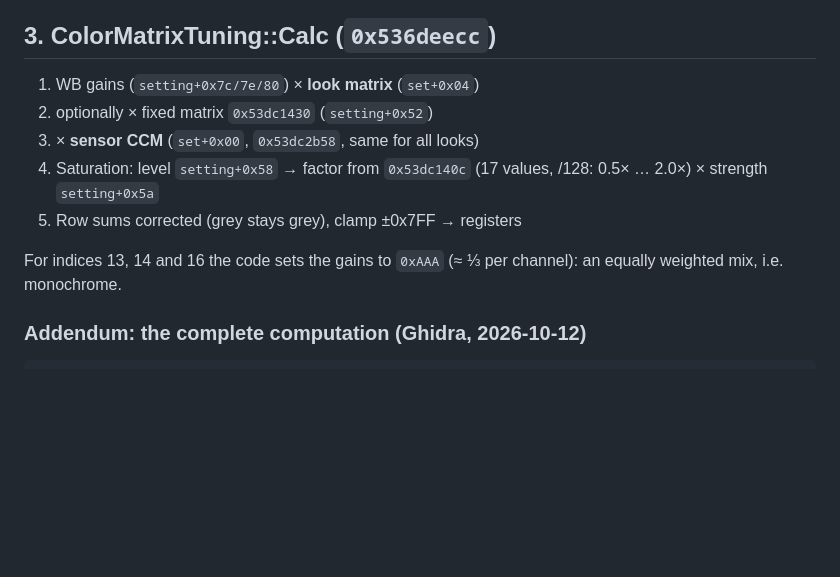
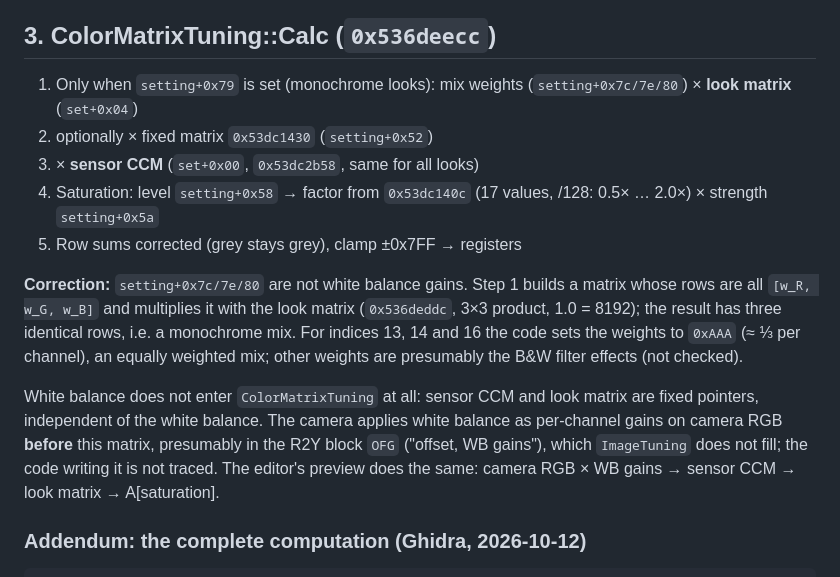
Before and after one commit to judgem00/gr3-look-editor, a Markdown page: docs/look-mapping.md, the part around the change. Drawn GitHub-style; blank space fills up the shorter version.

```diff
--- a/docs/look-mapping.md
+++ b/docs/look-mapping.md
@@ -60,15 +60,27 @@ by the function at `0x536dc0f4` — **indexed by the image control**.
 
 ## 3. ColorMatrixTuning::Calc (`0x536deecc`)
 
-1. WB gains (`setting+0x7c/7e/80`) × **look matrix** (`set+0x04`)
+1. Only when `setting+0x79` is set (monochrome looks): mix weights
+   (`setting+0x7c/7e/80`) × **look matrix** (`set+0x04`)
 2. optionally × fixed matrix `0x53dc1430` (`setting+0x52`)
 3. × **sensor CCM** (`set+0x00`, `0x53dc2b58`, same for all looks)
 4. Saturation: level `setting+0x58` → factor from `0x53dc140c`
    (17 values, /128: 0.5× … 2.0×) × strength `setting+0x5a`
 5. Row sums corrected (grey stays grey), clamp ±0x7FF → registers
 
-For indices 13, 14 and 16 the code sets the gains to `0xAAA` (≈ ⅓ per
-channel): an equally weighted mix, i.e. monochrome.
+**Correction:** `setting+0x7c/7e/80` are not white balance gains. Step 1
+builds a matrix whose rows are all `[w_R, w_G, w_B]` and multiplies it with
+the look matrix (`0x536deddc`, 3×3 product, 1.0 = 8192); the result has
+three identical rows, i.e. a monochrome mix. For indices 13, 14 and 16 the
+code sets the weights to `0xAAA` (≈ ⅓ per channel), an equally weighted mix;
+other weights are presumably the B&W filter effects (not checked).
+
+White balance does not enter `ColorMatrixTuning` at all: sensor CCM and look
+matrix are fixed pointers, independent of the white balance. The camera
+applies white balance as per-channel gains on camera RGB **before** this
+matrix, presumably in the R2Y block `OFG` ("offset, WB gains"), which
+`ImageTuning` does not fill; the code writing it is not traced. The editor's preview does the same: camera RGB × WB gains → sensor CCM
+→ look matrix → A[saturation].
 
 ### Addendum: the complete computation (Ghidra, 2026-10-12)
 
```
Also changed, not shown: docs/editor.md (+29 -4 lines).
